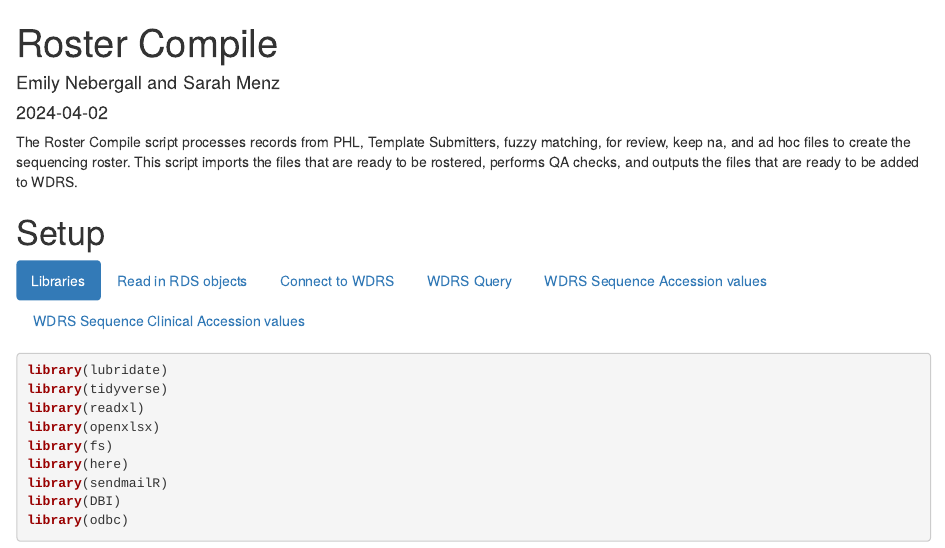
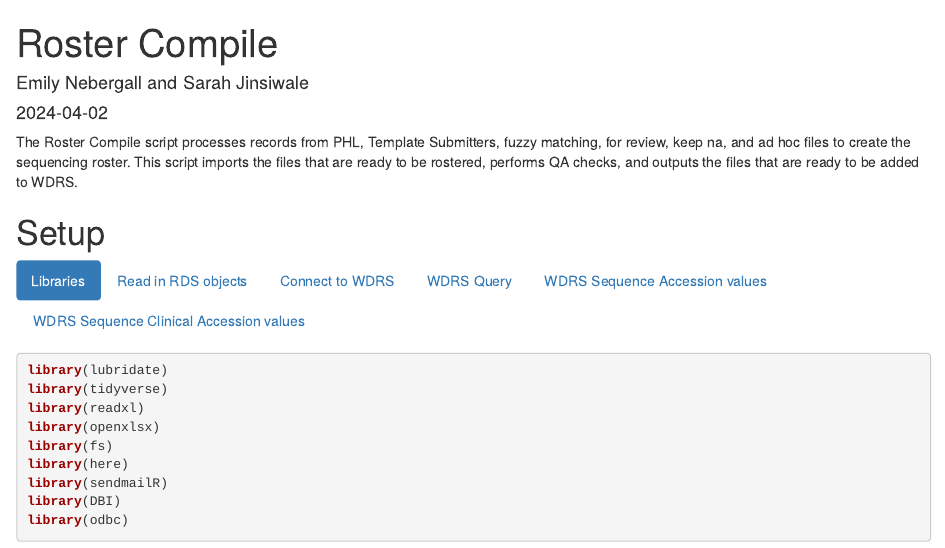
Before and after one commit to NW-PaGe/sequencing_integration_pipeline1.0, an R Markdown document (docs/notebooks/ROSTER_COMPILE.Rmd): the page in a window 1100 px wide, from its top. Rendered offline with R 4.5, knitr and Pandoc, with nearby package versions.

Commit message:
Update ROSTER_COMPILE.Rmd

```diff
--- a/docs/notebooks/ROSTER_COMPILE.Rmd
+++ b/docs/notebooks/ROSTER_COMPILE.Rmd
@@ -1,6 +1,6 @@
 ---
 title: "Roster Compile"
-author: "Emily Nebergall and Sarah Menz"
+author: "Emily Nebergall and Sarah Jinsiwale"
 date: "`r Sys.Date()`"
 output: html_document
 ---
```
